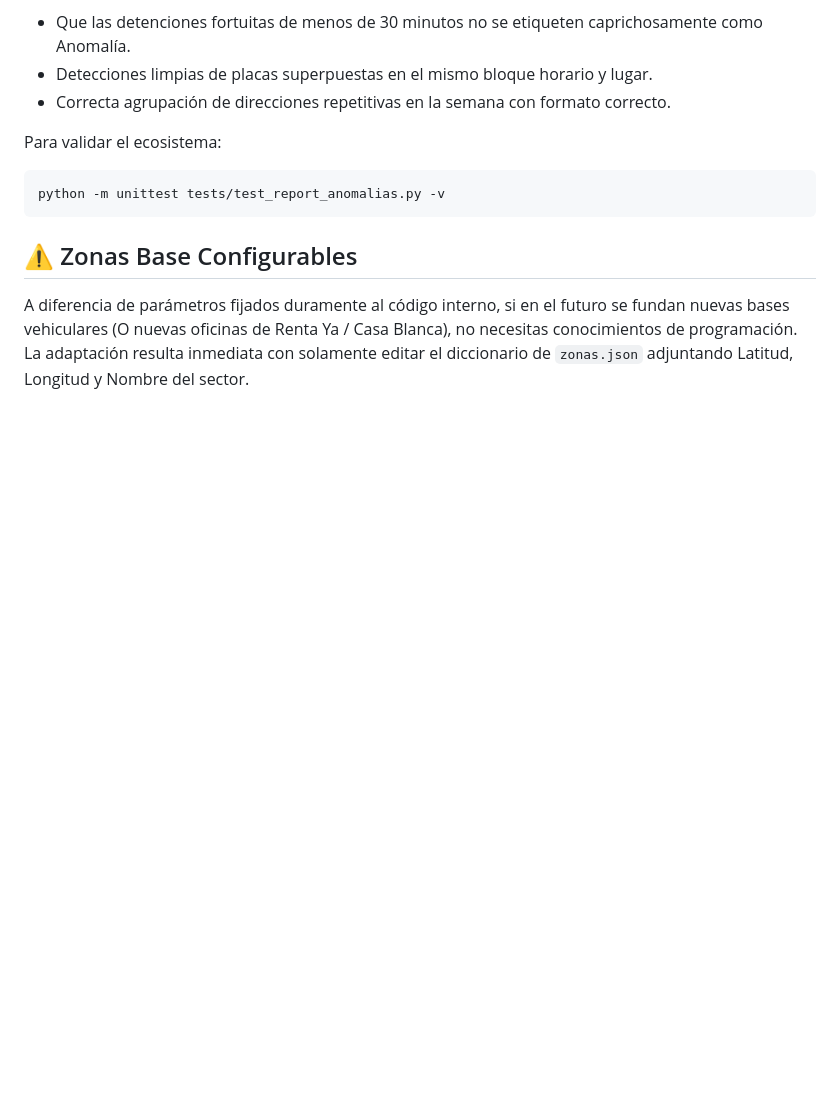
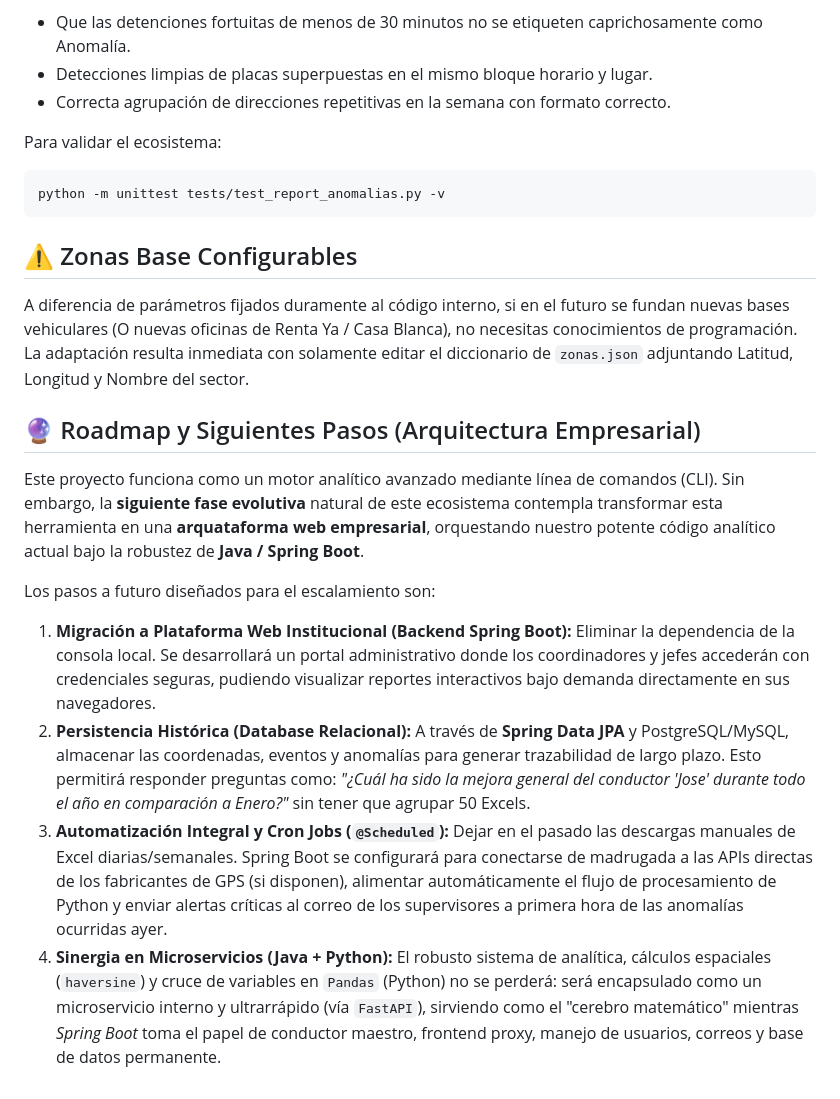
Before and after one commit to JuanC101195/Reporte_GPS, a Markdown page: README.md, the part around the change. Rendered like a GitHub page; blank space fills up the shorter version.

Commit message:
docs: add future roadmap section featuring Spring Boot architecture integration

```diff
--- a/README.md
+++ b/README.md
@@ -108,3 +108,18 @@ python -m unittest tests/test_report_anomalias.py -v
 
 A diferencia de parámetros fijados duramente al código interno, si en el futuro se fundan nuevas bases vehiculares (O nuevas oficinas de Renta Ya / Casa Blanca), no necesitas conocimientos de programación.
 La adaptación resulta inmediata con solamente editar el diccionario de `zonas.json` adjuntando Latitud, Longitud y Nombre del sector.
+
+## 🔮 Roadmap y Siguientes Pasos (Arquitectura Empresarial)
+
+Este proyecto funciona como un motor analítico avanzado mediante línea de comandos (CLI). Sin embargo, la **siguiente fase evolutiva** natural de este ecosistema contempla transformar esta herramienta en una **arquataforma web empresarial**, orquestando nuestro potente código analítico actual bajo la robustez de **Java / Spring Boot**.
+
+Los pasos a futuro diseñados para el escalamiento son:
+
+1. **Migración a Plataforma Web Institucional (Backend Spring Boot):**
+   Eliminar la dependencia de la consola local. Se desarrollará un portal administrativo donde los coordinadores y jefes accederán con credenciales seguras, pudiendo visualizar reportes interactivos bajo demanda directamente en sus navegadores.
+2. **Persistencia Histórica (Database Relacional):**
+   A través de **Spring Data JPA** y PostgreSQL/MySQL, almacenar las coordenadas, eventos y anomalías para generar trazabilidad de largo plazo. Esto permitirá responder preguntas como: *"¿Cuál ha sido la mejora general del conductor 'Jose' durante todo el año en comparación a Enero?"* sin tener que agrupar 50 Excels.
+3. **Automatización Integral y Cron Jobs (`@Scheduled`):**
+   Dejar en el pasado las descargas manuales de Excel diarias/semanales. Spring Boot se configurará para conectarse de madrugada a las APIs directas de los fabricantes de GPS (si disponen), alimentar automáticamente el flujo de procesamiento de Python y enviar alertas críticas al correo de los supervisores a primera hora de las anomalías ocurridas ayer.
+4. **Sinergia en Microservicios (Java + Python):**
+   El robusto sistema de analítica, cálculos espaciales (`haversine`) y cruce de variables en `Pandas` (Python) no se perderá: será encapsulado como un microservicio interno y ultrarrápido (vía `FastAPI`), sirviendo como el "cerebro matemático" mientras *Spring Boot* toma el papel de conductor maestro, frontend proxy, manejo de usuarios, correos y base de datos permanente.
```
